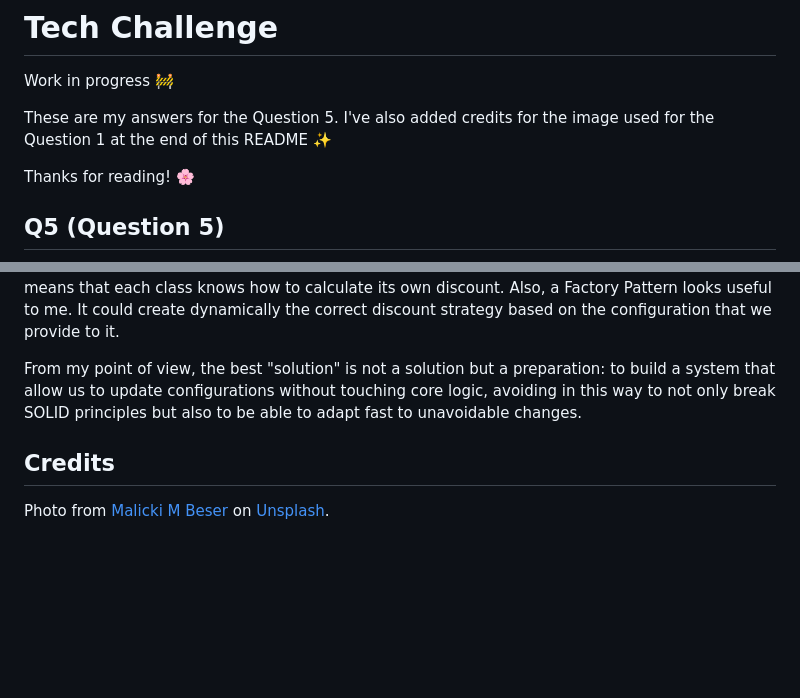
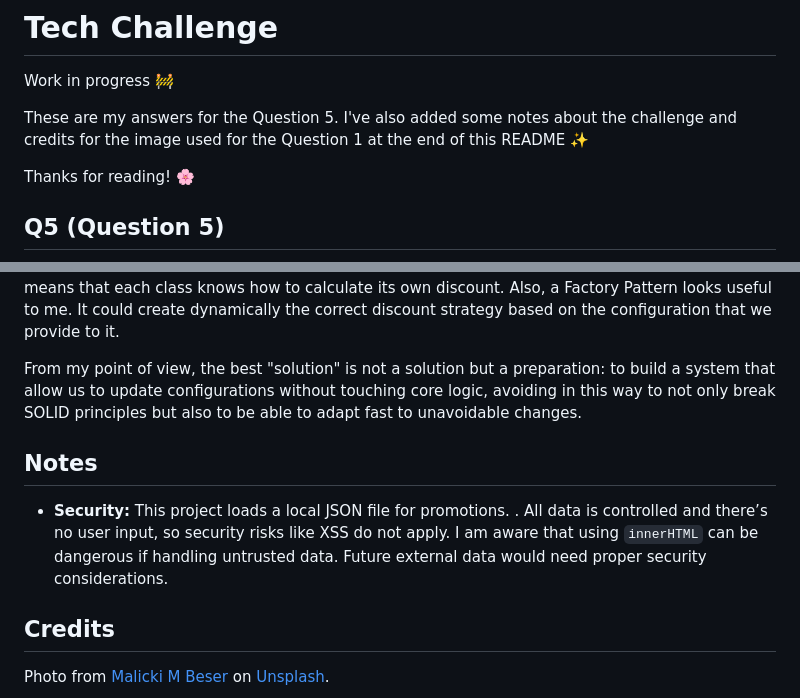
Before and after one commit to MilkyRaven/ecommerceTechnicalChallenge, a Markdown page: README.md, 2 parts joined by grey strips. GitHub-like rendering; blank space fills up the shorter version.

Commit message:
update: add security and notes sections to README

```diff
--- a/README.md
+++ b/README.md
@@ -1,7 +1,7 @@
 # Tech Challenge
 Work in progress 🚧
 
-These are my answers for the Question 5. I've also added credits for the image used for the Question 1 at the end of this README ✨
+These are my answers for the Question 5. I've also added some notes about the challenge and credits for the image used for the Question 1 at the end of this README ✨
 
 Thanks for reading! 🌸
 
@@ -18,6 +18,9 @@ Since keeping the old data is not an option and I must update it with the reques
 From my point of view, the best "solution" is not a solution but a preparation: to build a system that allow us to update configurations without touching core logic, avoiding in this way to not only break SOLID principles but also to be able to adapt fast to unavoidable changes.
 
 
+## Notes
+
+- **Security:** This project loads a local JSON file for promotions. . All data is controlled and there’s no user input, so security risks like XSS do not apply. I am aware that using `innerHTML` can be dangerous if handling untrusted data. Future external data would need proper security considerations.
 
 
 ## Credits
```
